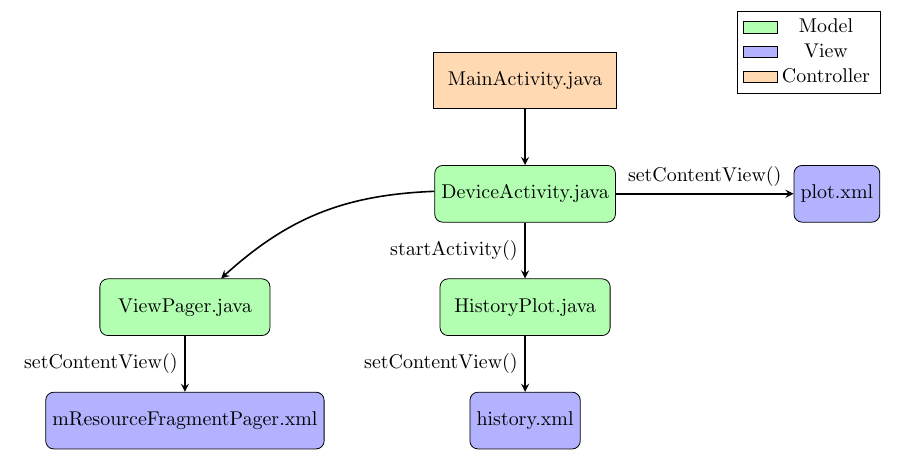
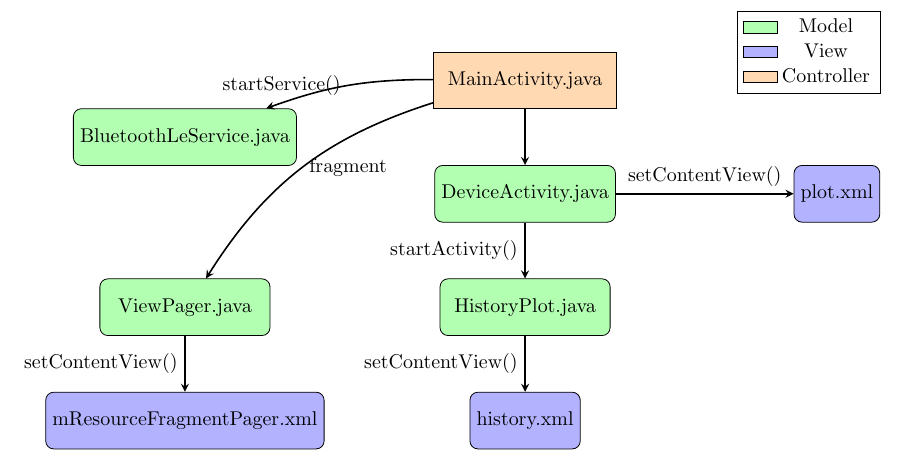
Before and after one commit to mdmosley1/WBAN_2.0, a LaTeX document (pics/flow/old/Latex/flow_chart.tex): part of the page, cut so that both start at the same text. Compiled offline with pdfLaTeX.

Commit message:
updated flow chart

```diff
--- a/pics/flow/old/Latex/flow_chart.tex
+++ b/pics/flow/old/Latex/flow_chart.tex
@@ -41,6 +41,7 @@
 
 
 \node (main) [process] {MainActivity.java};
+\node (BLE) [model, left of=main, xshift=-4cm, yshift=-1cm] {BluetoothLeService.java};
 
 \node (DA) [model, below of=main] {DeviceActivity.java};
 \node (plot) [view, right of=DA, xshift=3.5cm] {plot.xml};
@@ -49,15 +50,16 @@
 \node (history) [view, below of=HP] {history.xml};
 
 \node (VPA) [model, left of=HP, xshift=-4cm] {ViewPager.java};
-\draw [arrow] (DA) to [bend right=20] (VPA);
-
 \node (fragpage) [view, below of=VPA] {mResourceFragmentPager.xml};
 
-
+\draw [arrow] (main) to [bend right=20] node[anchor=west] {fragment} (VPA);
 \draw [arrow] (VPA) -- node[anchor=east] {setContentView()} (fragpage);
 \draw [arrow] (main) -- (DA);
+\draw [arrow] (main) to [bend right=10] node[anchor=east] {startService()} (BLE);
+
 \draw [arrow] (DA) -- node[anchor=east] {startActivity()} (HP);
 \draw [arrow] (DA) -- node[anchor=south] {setContentView()} (plot);
+
 \draw [arrow] (HP) -- node[anchor=east] {setContentView()} (history);
 
 %%\path[every node/.style={font=\sffamily\small}]
```
Also changed, not shown: pics/flow/old/Latex/flow_chart.jpg, pics/flow/old/Latex/flow_chart.pdf.
